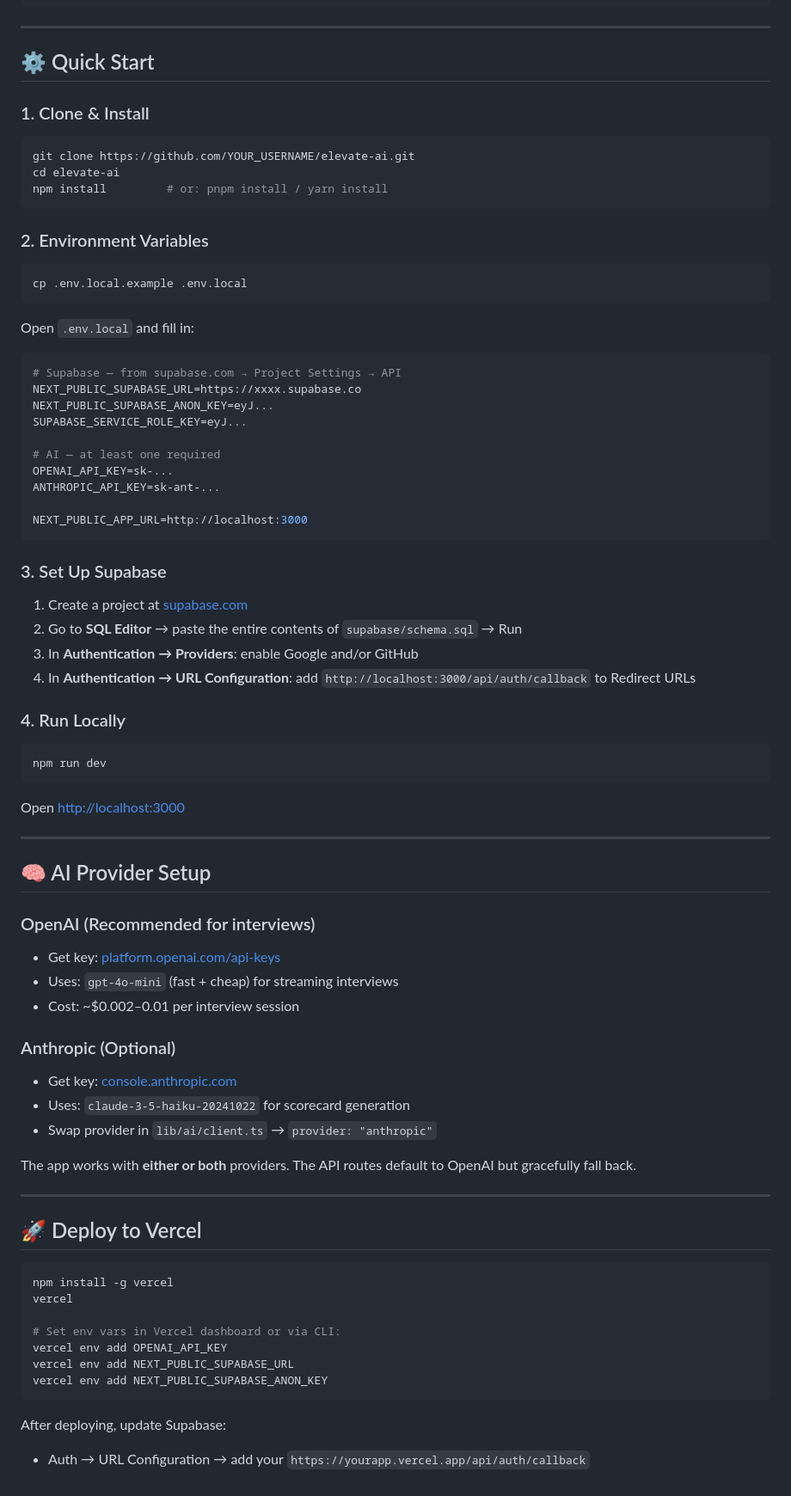
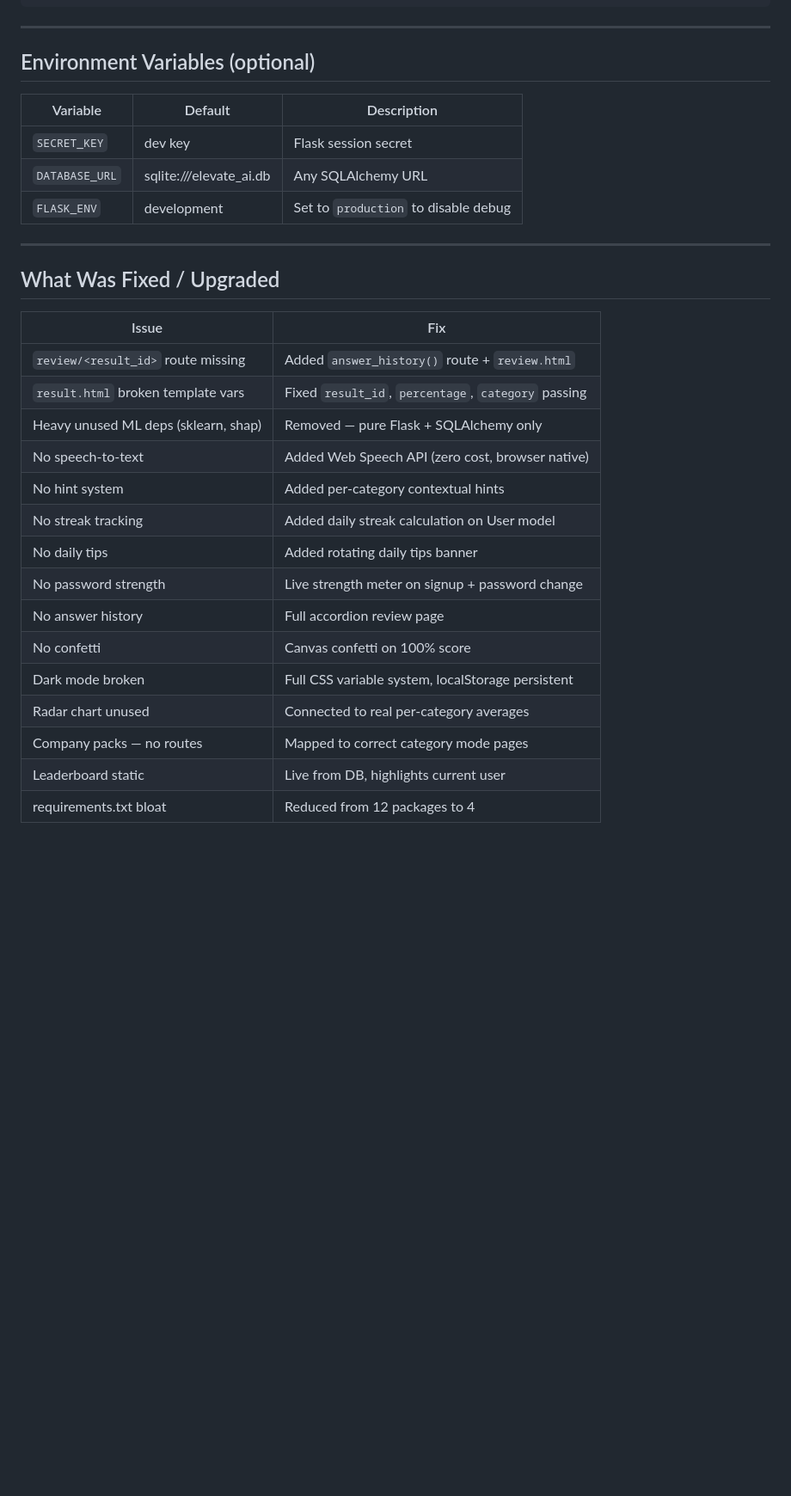
Before and after one commit to Suhas-H-N/ElevateAI, a Markdown page: README.md, the part around one of its changes. Shown at 86% size. Drawn GitHub-style; blank space fills up the shorter version.

Commit message:
docs: add comprehensive README with setup guide, features, project structure, environment variables, and platform improvements

````diff
--- a/README.md
+++ b/README.md
@@ -89,81 +69,32 @@ elevate-ai/
 
 ---
 
-## ⚙️ Quick Start
+## Environment Variables (optional)
 
-### 1. Clone & Install
-
-```bash
-git clone https://github.com/YOUR_USERNAME/elevate-ai.git
-cd elevate-ai
-npm install         # or: pnpm install / yarn install
-```
-
-### 2. Environment Variables
-
-```bash
-cp .env.local.example .env.local
-```
-
-Open `.env.local` and fill in:
-
-```env
-# Supabase — from supabase.com → Project Settings → API
-NEXT_PUBLIC_SUPABASE_URL=https://xxxx.supabase.co
-NEXT_PUBLIC_SUPABASE_ANON_KEY=eyJ...
-SUPABASE_SERVICE_ROLE_KEY=eyJ...
-
-# AI — at least one required
-OPENAI_API_KEY=sk-...
-ANTHROPIC_API_KEY=sk-ant-...
-
-NEXT_PUBLIC_APP_URL=http://localhost:3000
-```
-
-### 3. Set Up Supabase
-
-1. Create a project at [supabase.com](https://supabase.com)
-2. Go to **SQL Editor** → paste the entire contents of `supabase/schema.sql` → Run
-3. In **Authentication → Providers**: enable Google and/or GitHub
-4. In **Authentication → URL Configuration**: add `http://localhost:3000/api/auth/callback` to Redirect URLs
-
-### 4. Run Locally
-
-```bash
-npm run dev
-```
-
-Open [http://localhost:3000](http://localhost:3000)
+| Variable | Default | Description |
+|---|---|---|
+| `SECRET_KEY` | dev key | Flask session secret |
+| `DATABASE_URL` | sqlite:///elevate_ai.db | Any SQLAlchemy URL |
+| `FLASK_ENV` | development | Set to `production` to disable debug |
 
 ---
 
-## 🧠 AI Provider Setup
+## What Was Fixed / Upgraded
 
-### OpenAI (Recommended for interviews)
-- Get key: [platform.openai.com/api-keys](https://platform.openai.com/api-keys)
-- Uses: `gpt-4o-mini` (fast + cheap) for streaming interviews
-- Cost: ~$0.002–0.01 per interview session
-
-### Anthropic (Optional)
-- Get key: [console.anthropic.com](https://console.anthropic.com)
-- Uses: `claude-3-5-haiku-20241022` for scorecard generation
-- Swap provider in `lib/ai/client.ts` → `provider: "anthropic"`
-
-The app works with **either or both** providers. The API routes default to OpenAI but gracefully fall back.
-
----
-
-## 🚀 Deploy to Vercel
-
-```bash
-npm install -g vercel
-vercel
-
-# Set env vars in Vercel dashboard or via CLI:
-vercel env add OPENAI_API_KEY
-vercel env add NEXT_PUBLIC_SUPABASE_URL
-vercel env add NEXT_PUBLIC_SUPABASE_ANON_KEY
-```
-
-After deploying, update Supabase:
-- Auth → URL Configuration → add your `https://yourapp.vercel.app/api/auth/callback`
+| Issue | Fix |
+|---|---|
+| `review/<result_id>` route missing | Added `answer_history()` route + `review.html` |
+| `result.html` broken template vars | Fixed `result_id`, `percentage`, `category` passing |
+| Heavy unused ML deps (sklearn, shap) | Removed — pure Flask + SQLAlchemy only |
+| No speech-to-text | Added Web Speech API (zero cost, browser native) |
+| No hint system | Added per-category contextual hints |
+| No streak tracking | Added daily streak calculation on User model |
+| No daily tips | Added rotating daily tips banner |
+| No password strength | Live strength meter on signup + password change |
+| No answer history | Full accordion review page |
+| No confetti | Canvas confetti on 100% score |
+| Dark mode broken | Full CSS variable system, localStorage persistent |
+| Radar chart unused | Connected to real per-category averages |
+| Company packs — no routes | Mapped to correct category mode pages |
+| Leaderboard static | Live from DB, highlights current user |
+| requirements.txt bloat | Reduced from 12 packages to 4 |
````
Also changed, not shown: other parts of README.md (+57 -77 lines).
